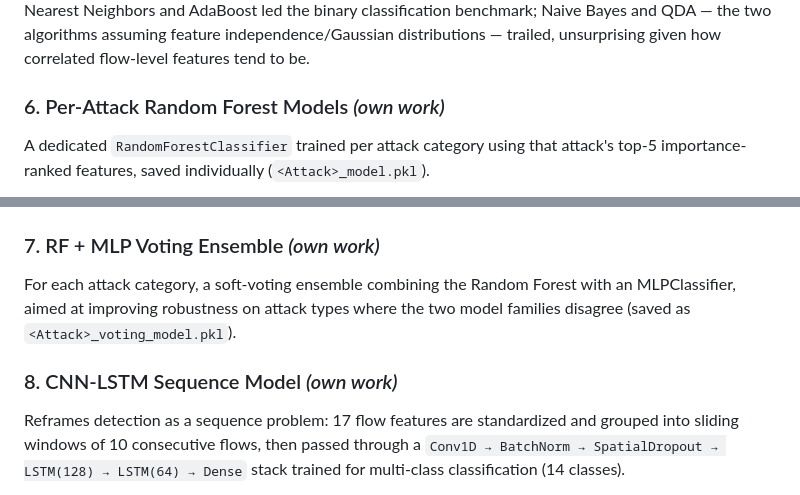
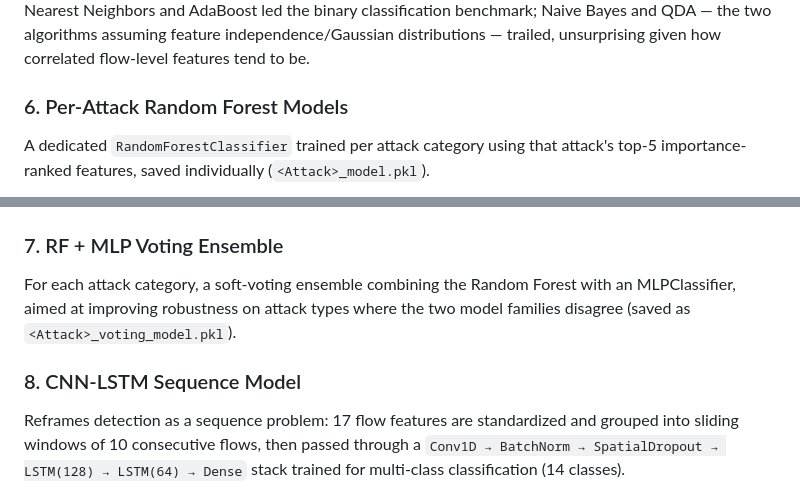
Before and after one commit to arj87/NADS, a Markdown page: README.md, 2 parts joined by grey strips. Rendered like a GitHub page.

```diff
--- a/README.md
+++ b/README.md
@@ -55,15 +55,15 @@ Benchmarks Naive Bayes, QDA, MLP, Random Forest, ID3 (Decision Tree), AdaBoost,
 
 Nearest Neighbors and AdaBoost led the binary classification benchmark; Naive Bayes and QDA — the two algorithms assuming feature independence/Gaussian distributions — trailed, unsurprising given how correlated flow-level features tend to be.
 
-### 6. Per-Attack Random Forest Models *(own work)*
+### 6. Per-Attack Random Forest Models
 A dedicated `RandomForestClassifier` trained per attack category using that attack's top-5 importance-ranked features, saved individually (`<Attack>_model.pkl`).
 
 <img src="assets/per_attack_rf_performance.png" width="550" alt="Per-attack Random Forest F1 scores">
 
-### 7. RF + MLP Voting Ensemble *(own work)*
+### 7. RF + MLP Voting Ensemble
 For each attack category, a soft-voting ensemble combining the Random Forest with an MLPClassifier, aimed at improving robustness on attack types where the two model families disagree (saved as `<Attack>_voting_model.pkl`).
 
-### 8. CNN-LSTM Sequence Model *(own work)*
+### 8. CNN-LSTM Sequence Model
 Reframes detection as a sequence problem: 17 flow features are standardized and grouped into sliding windows of 10 consecutive flows, then passed through a `Conv1D → BatchNorm → SpatialDropout → LSTM(128) → LSTM(64) → Dense` stack trained for multi-class classification (14 classes).
 
 **Results (5 epochs, 300K-row stratified sample, 80/20 split):**
```
